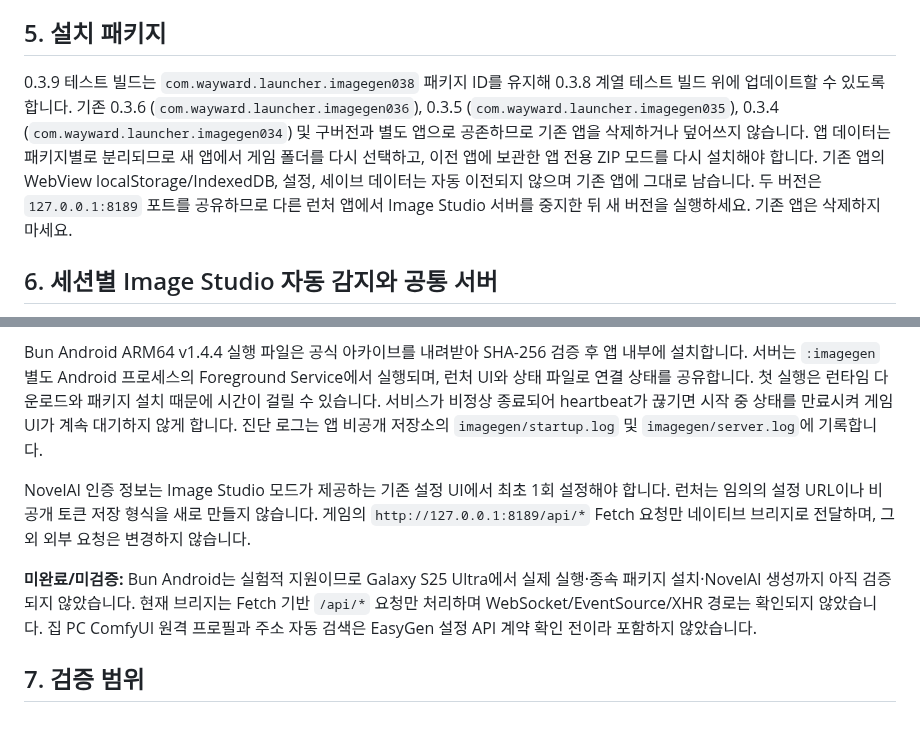
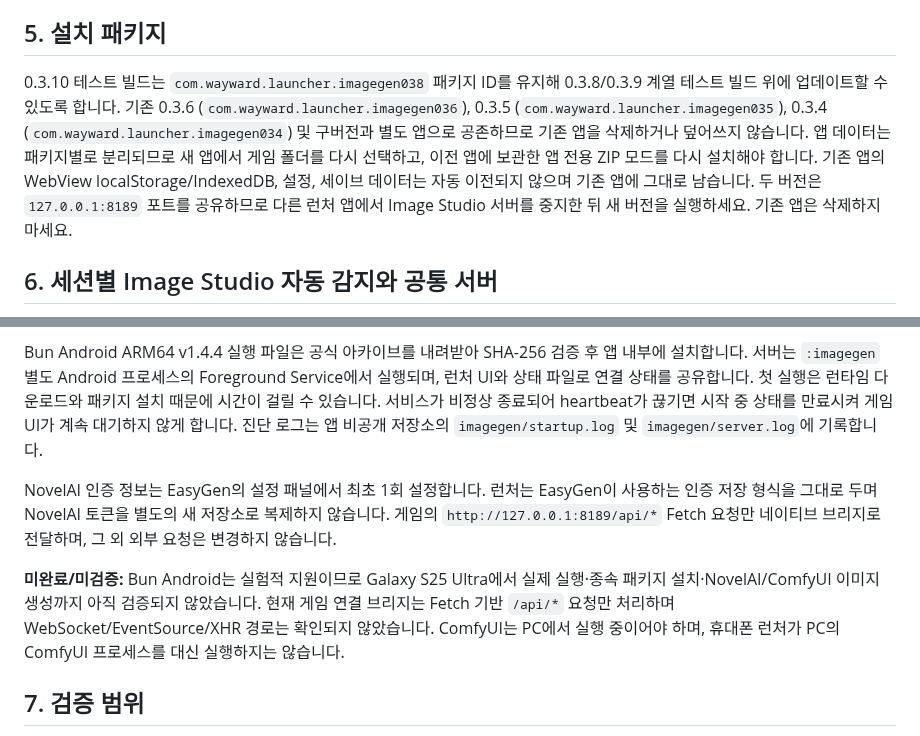
Before and after one commit to diethoon/wayward, a Markdown page: android-external-folder-launcher/README_ko.md, 2 parts joined by grey strips. Rendered like a GitHub page.

Commit message:
docs(android): document EasyGen and ComfyUI launcher controls

```diff
--- a/android-external-folder-launcher/README_ko.md
+++ b/android-external-folder-launcher/README_ko.md
@@ -58,7 +58,7 @@ ZIP 1개는 WML 모드 1개를 포함해야 합니다. mod.js가 없거나, WML.
 
 ## 5. 설치 패키지
 
-0.3.9 테스트 빌드는 `com.wayward.launcher.imagegen038` 패키지 ID를 유지해 0.3.8 계열 테스트 빌드 위에 업데이트할 수 있도록 합니다. 기존 0.3.6 (`com.wayward.launcher.imagegen036`), 0.3.5 (`com.wayward.launcher.imagegen035`), 0.3.4 (`com.wayward.launcher.imagegen034`) 및 구버전과 별도 앱으로 공존하므로 기존 앱을 삭제하거나 덮어쓰지 않습니다. 앱 데이터는 패키지별로 분리되므로 새 앱에서 게임 폴더를 다시 선택하고, 이전 앱에 보관한 앱 전용 ZIP 모드를 다시 설치해야 합니다. 기존 앱의 WebView localStorage/IndexedDB, 설정, 세이브 데이터는 자동 이전되지 않으며 기존 앱에 그대로 남습니다. 두 버전은 `127.0.0.1:8189` 포트를 공유하므로 다른 런처 앱에서 Image Studio 서버를 중지한 뒤 새 버전을 실행하세요. 기존 앱은 삭제하지 마세요.
+0.3.10 테스트 빌드는 `com.wayward.launcher.imagegen038` 패키지 ID를 유지해 0.3.8/0.3.9 계열 테스트 빌드 위에 업데이트할 수 있도록 합니다. 기존 0.3.6 (`com.wayward.launcher.imagegen036`), 0.3.5 (`com.wayward.launcher.imagegen035`), 0.3.4 (`com.wayward.launcher.imagegen034`) 및 구버전과 별도 앱으로 공존하므로 기존 앱을 삭제하거나 덮어쓰지 않습니다. 앱 데이터는 패키지별로 분리되므로 새 앱에서 게임 폴더를 다시 선택하고, 이전 앱에 보관한 앱 전용 ZIP 모드를 다시 설치해야 합니다. 기존 앱의 WebView localStorage/IndexedDB, 설정, 세이브 데이터는 자동 이전되지 않으며 기존 앱에 그대로 남습니다. 두 버전은 `127.0.0.1:8189` 포트를 공유하므로 다른 런처 앱에서 Image Studio 서버를 중지한 뒤 새 버전을 실행하세요. 기존 앱은 삭제하지 마세요.
 
 ## 6. 세션별 Image Studio 자동 감지와 공통 서버
 
@@ -68,9 +68,9 @@ ZIP 1개는 WML 모드 1개를 포함해야 합니다. mod.js가 없거나, WML.
 
 Bun Android ARM64 v1.4.4 실행 파일은 공식 아카이브를 내려받아 SHA-256 검증 후 앱 내부에 설치합니다. 서버는 `:imagegen` 별도 Android 프로세스의 Foreground Service에서 실행되며, 런처 UI와 상태 파일로 연결 상태를 공유합니다. 첫 실행은 런타임 다운로드와 패키지 설치 때문에 시간이 걸릴 수 있습니다. 서비스가 비정상 종료되어 heartbeat가 끊기면 시작 중 상태를 만료시켜 게임 UI가 계속 대기하지 않게 합니다. 진단 로그는 앱 비공개 저장소의 `imagegen/startup.log` 및 `imagegen/server.log`에 기록합니다.
 
-NovelAI 인증 정보는 Image Studio 모드가 제공하는 기존 설정 UI에서 최초 1회 설정해야 합니다. 런처는 임의의 설정 URL이나 비공개 토큰 저장 형식을 새로 만들지 않습니다. 게임의 `http://127.0.0.1:8189/api/*` Fetch 요청만 네이티브 브리지로 전달하며, 그 외 외부 요청은 변경하지 않습니다.
+NovelAI 인증 정보는 EasyGen의 설정 패널에서 최초 1회 설정합니다. 런처는 EasyGen이 사용하는 인증 저장 형식을 그대로 두며 NovelAI 토큰을 별도의 새 저장소로 복제하지 않습니다. 게임의 `http://127.0.0.1:8189/api/*` Fetch 요청만 네이티브 브리지로 전달하며, 그 외 외부 요청은 변경하지 않습니다.
 
-**미완료/미검증:** Bun Android는 실험적 지원이므로 Galaxy S25 Ultra에서 실제 실행·종속 패키지 설치·NovelAI 생성까지 아직 검증되지 않았습니다. 현재 브리지는 Fetch 기반 `/api/*` 요청만 처리하며 WebSocket/EventSource/XHR 경로는 확인되지 않았습니다. 집 PC ComfyUI 원격 프로필과 주소 자동 검색은 EasyGen 설정 API 계약 확인 전이라 포함하지 않았습니다.
+**미완료/미검증:** Bun Android는 실험적 지원이므로 Galaxy S25 Ultra에서 실제 실행·종속 패키지 설치·NovelAI/ComfyUI 이미지 생성까지 아직 검증되지 않았습니다. 현재 게임 연결 브리지는 Fetch 기반 `/api/*` 요청만 처리하며 WebSocket/EventSource/XHR 경로는 확인되지 않았습니다. ComfyUI는 PC에서 실행 중이어야 하며, 휴대폰 런처가 PC의 ComfyUI 프로세스를 대신 실행하지는 않습니다.
 
 ## 7. 검증 범위
 
```
Also changed, not shown: other parts of android-external-folder-launcher/README_ko.md (+35 -1 lines).
